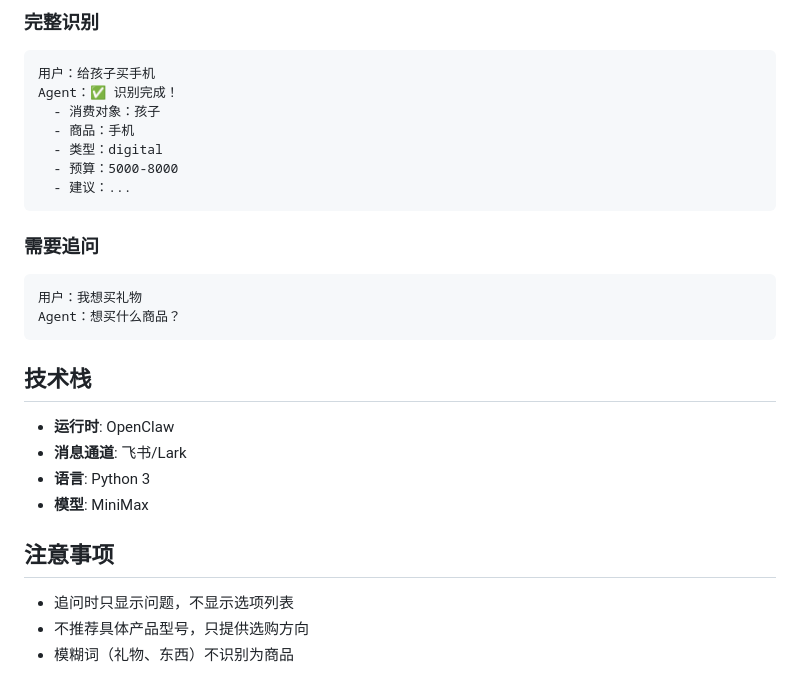
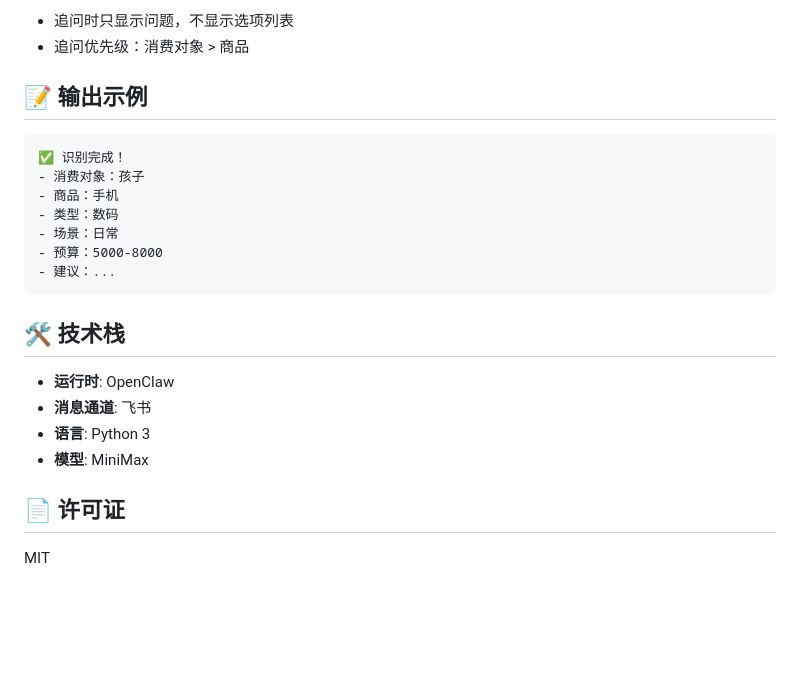
Before and after one commit to xt-yjs11z/family_consumption_intent, a Markdown page: README.md, the part around one of its changes. Drawn GitHub-style; blank space fills up the shorter version.

````diff
--- a/README.md
+++ b/README.md
@@ -154,32 +131,26 @@ openclaw start
 
-### 完整识别
+- 追问时只显示问题，不显示选项列表
+- 追问优先级：消费对象 > 商品
+
+## 📝 输出示例
 
 ```
-用户：给孩子买手机
-Agent：✅ 识别完成！
-  - 消费对象：孩子
-  - 商品：手机
-  - 类型：digital
-  - 预算：5000-8000
-  - 建议：...
+✅ 识别完成！
+- 消费对象：孩子
+- 商品：手机
+- 类型：数码
+- 场景：日常
+- 预算：5000-8000
+- 建议：...
 ```
 
-### 需要追问
-
-```
-用户：我想买礼物
-Agent：想买什么商品？
-```
-
-## 技术栈
+## 🛠️ 技术栈
 
 - **运行时**: OpenClaw
-- **消息通道**: 飞书/Lark
+- **消息通道**: 飞书
 - **语言**: Python 3
 - **模型**: MiniMax
 
-## 注意事项
+## 📄 许可证
 
-- 追问时只显示问题，不显示选项列表
-- 不推荐具体产品型号，只提供选购方向
-- 模糊词（礼物、东西）不识别为商品
+MIT
````
Also changed, not shown: other parts of README.md (+78 -101 lines).
